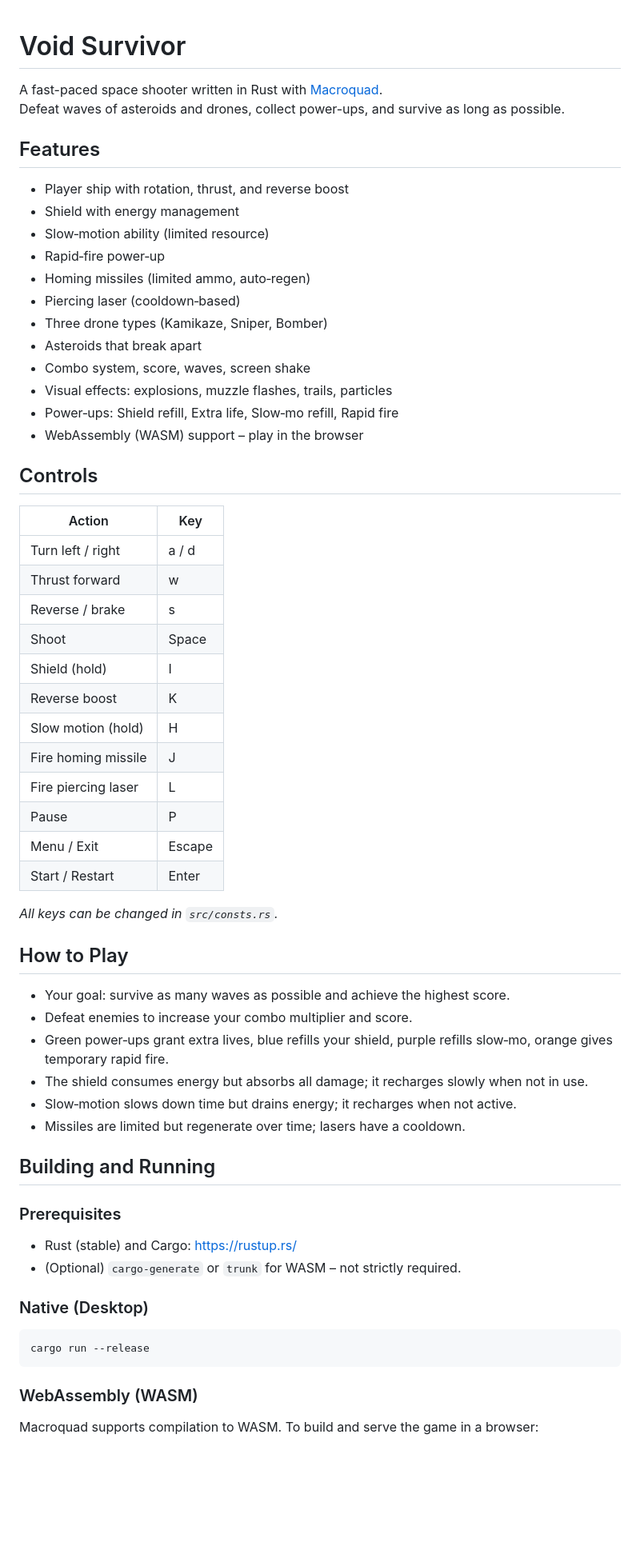
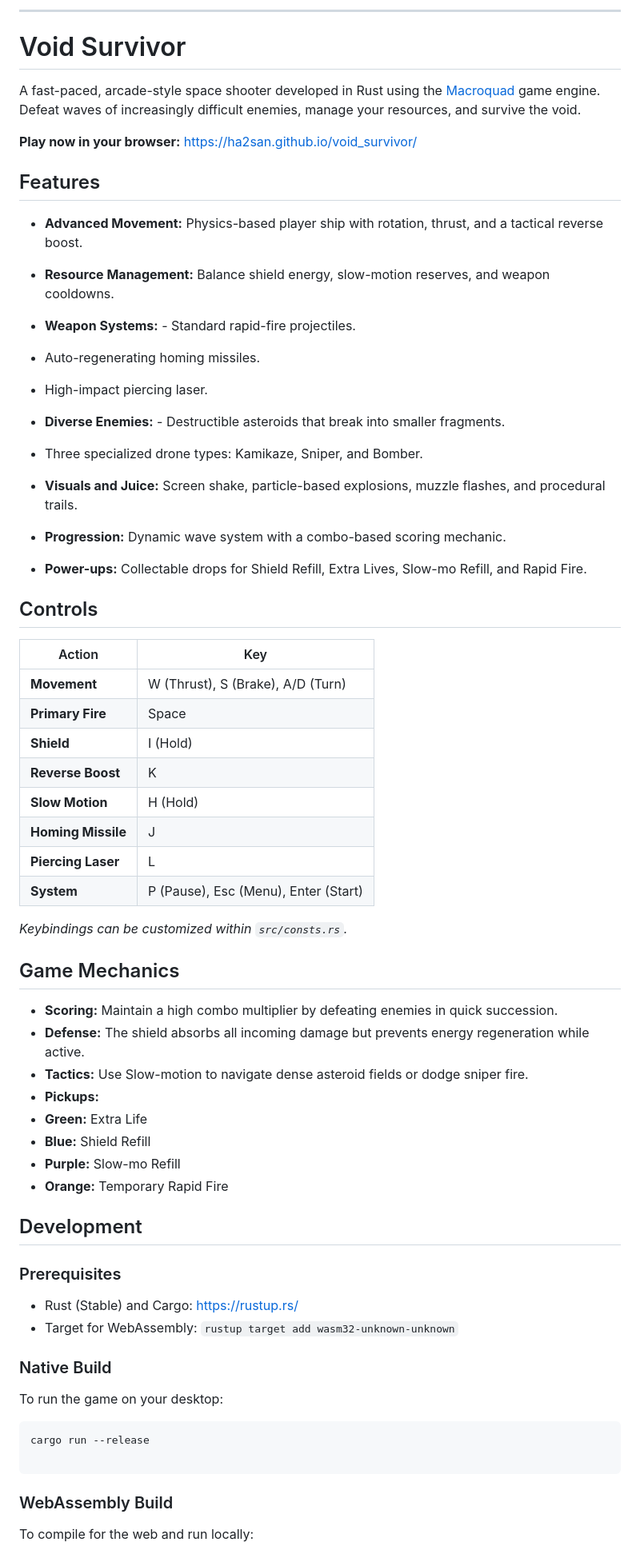
Before and after one commit to ha2san/void_survivor, a Markdown page: README.md, the part around one of its changes. Shown at 80% size. Rendered like a GitHub page; blank space fills up the shorter version.

````diff
--- a/README.md
+++ b/README.md
@@ -1,63 +1,74 @@
+
+---
+
 # Void Survivor
 
-A fast-paced space shooter written in Rust with [Macroquad](https://macroquad.rs/).
-Defeat waves of asteroids and drones, collect power-ups, and survive as long as possible.
+A fast-paced, arcade-style space shooter developed in Rust using the [Macroquad](https://macroquad.rs/) game engine. Defeat waves of increasingly difficult enemies, manage your resources, and survive the void.
+
+**Play now in your browser:** [https://ha2san.github.io/void_survivor/](https://ha2san.github.io/void_survivor/)
 
 ## Features
 
-- Player ship with rotation, thrust, and reverse boost
-- Shield with energy management
-- Slow‑motion ability (limited resource)
-- Rapid‑fire power‑up
-- Homing missiles (limited ammo, auto‑regen)
-- Piercing laser (cooldown‑based)
-- Three drone types (Kamikaze, Sniper, Bomber)
-- Asteroids that break apart
-- Combo system, score, waves, screen shake
-- Visual effects: explosions, muzzle flashes, trails, particles
-- Power‑ups: Shield refill, Extra life, Slow‑mo refill, Rapid fire
-- WebAssembly (WASM) support – play in the browser
+* **Advanced Movement:** Physics-based player ship with rotation, thrust, and a tactical reverse boost.
+* **Resource Management:** Balance shield energy, slow-motion reserves, and weapon cooldowns.
+* **Weapon Systems:** - Standard rapid-fire projectiles.
+* Auto-regenerating homing missiles.
+* High-impact piercing laser.
+
+
+* **Diverse Enemies:** - Destructible asteroids that break into smaller fragments.
+* Three specialized drone types: Kamikaze, Sniper, and Bomber.
+
+
+* **Visuals and Juice:** Screen shake, particle-based explosions, muzzle flashes, and procedural trails.
+* **Progression:** Dynamic wave system with a combo-based scoring mechanic.
+* **Power-ups:** Collectable drops for Shield Refill, Extra Lives, Slow-mo Refill, and Rapid Fire.
 
 ## Controls
 
-| Action              | Key         |
-|---------------------|-------------|
-| Turn left / right   | a / d       |
-| Thrust forward      | w           |
-| Reverse / brake     | s           |
-| Shoot               | Space       |
-| Shield (hold)       | I           |
-| Reverse boost       | K           |
-| Slow motion (hold)  | H           |
-| Fire homing missile | J           |
-| Fire piercing laser | L           |
-| Pause               | P           |
-| Menu / Exit         | Escape      |
-| Start / Restart     | Enter       |
+| Action | Key |
+| --- | --- |
+| **Movement** | W (Thrust), S (Brake), A/D (Turn) |
+| **Primary Fire** | Space |
+| **Shield** | I (Hold) |
+| **Reverse Boost** | K |
+| **Slow Motion** | H (Hold) |
+| **Homing Missile** | J |
+| **Piercing Laser** | L |
+| **System** | P (Pause), Esc (Menu), Enter (Start) |
 
-*All keys can be changed in `src/consts.rs`.*
+*Keybindings can be customized within `src/consts.rs`.*
 
-## How to Play
+## Game Mechanics
 
-- Your goal: survive as many waves as possible and achieve the highest score.
-- Defeat enemies to increase your combo multiplier and score.
-- Green power‑ups grant extra lives, blue refills your shield, purple refills slow‑mo, orange gives temporary rapid fire.
-- The shield consumes energy but absorbs all damage; it recharges slowly when not in use.
-- Slow‑motion slows down time but drains energy; it recharges when not active.
-- Missiles are limited but regenerate over time; lasers have a cooldown.
+* **Scoring:** Maintain a high combo multiplier by defeating enemies in quick succession.
+* **Defense:** The shield absorbs all incoming damage but prevents energy regeneration while active.
+* **Tactics:** Use Slow-motion to navigate dense asteroid fields or dodge sniper fire.
+* **Pickups:**
+* **Green:** Extra Life
+* **Blue:** Shield Refill
+* **Purple:** Slow-mo Refill
+* **Orange:** Temporary Rapid Fire
 
-## Building and Running
+
+
+## Development
 
 ### Prerequisites
-- Rust (stable) and Cargo: [https://rustup.rs/](https://rustup.rs/)
-- (Optional) `cargo-generate` or `trunk` for WASM – not strictly required.
 
-### Native (Desktop)
+* Rust (Stable) and Cargo: [https://rustup.rs/](https://rustup.rs/)
+* Target for WebAssembly: `rustup target add wasm32-unknown-unknown`
+
+### Native Build
+
+To run the game on your desktop:
+
 ```bash
 cargo run --release
+
 ```
 
-### WebAssembly (WASM)
+### WebAssembly Build
 
-Macroquad supports compilation to WASM. To build and serve the game in a browser:
+To compile for the web and run locally:
 
````
Also changed, not shown: other parts of README.md (+41 -43 lines).
